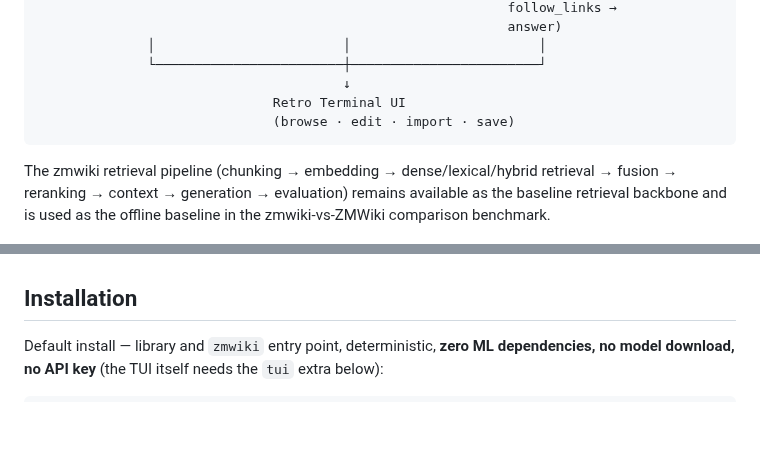
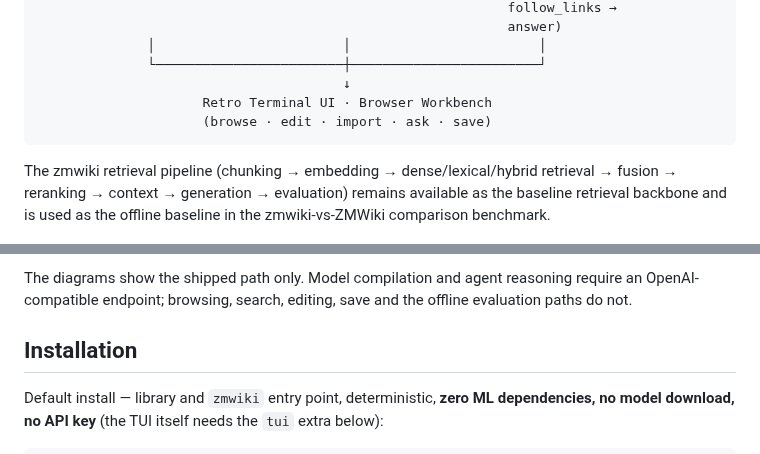
Before and after one commit to lip20041219/ZMWIKI, a Markdown page: README.md, 2 parts joined by grey strips. Rendered like a GitHub page; blank space fills up the shorter version.

````diff
--- a/README.md
+++ b/README.md
@@ -106,8 +108,8 @@ WikiCompiler (LLM-assisted) ──► WikiPage (candidate_links, unverified)
               │                        │                        │
               └────────────────────────┼────────────────────────┘
                                        ↓
-                              Retro Terminal UI
-                              (browse · edit · import · save)
+                     Retro Terminal UI · Browser Workbench
+                     (browse · edit · import · ask · save)
 ```
 
 The zmwiki retrieval pipeline (chunking → embedding → dense/lexical/hybrid
@@ -117,3 +137,6 @@ baseline in the zmwiki-vs-ZMWiki comparison benchmark.
+The diagrams show the shipped path only. Model compilation and agent reasoning
+require an OpenAI-compatible endpoint; browsing, search, editing, save and the
+offline evaluation paths do not.
 
 ## Installation
 
````
Also changed, not shown: other parts of README.md (+26 -2 lines), docs/images/zmwiki_web.png (added), docs/images/zmwiki_web_setup.png (added), 1 other file.
